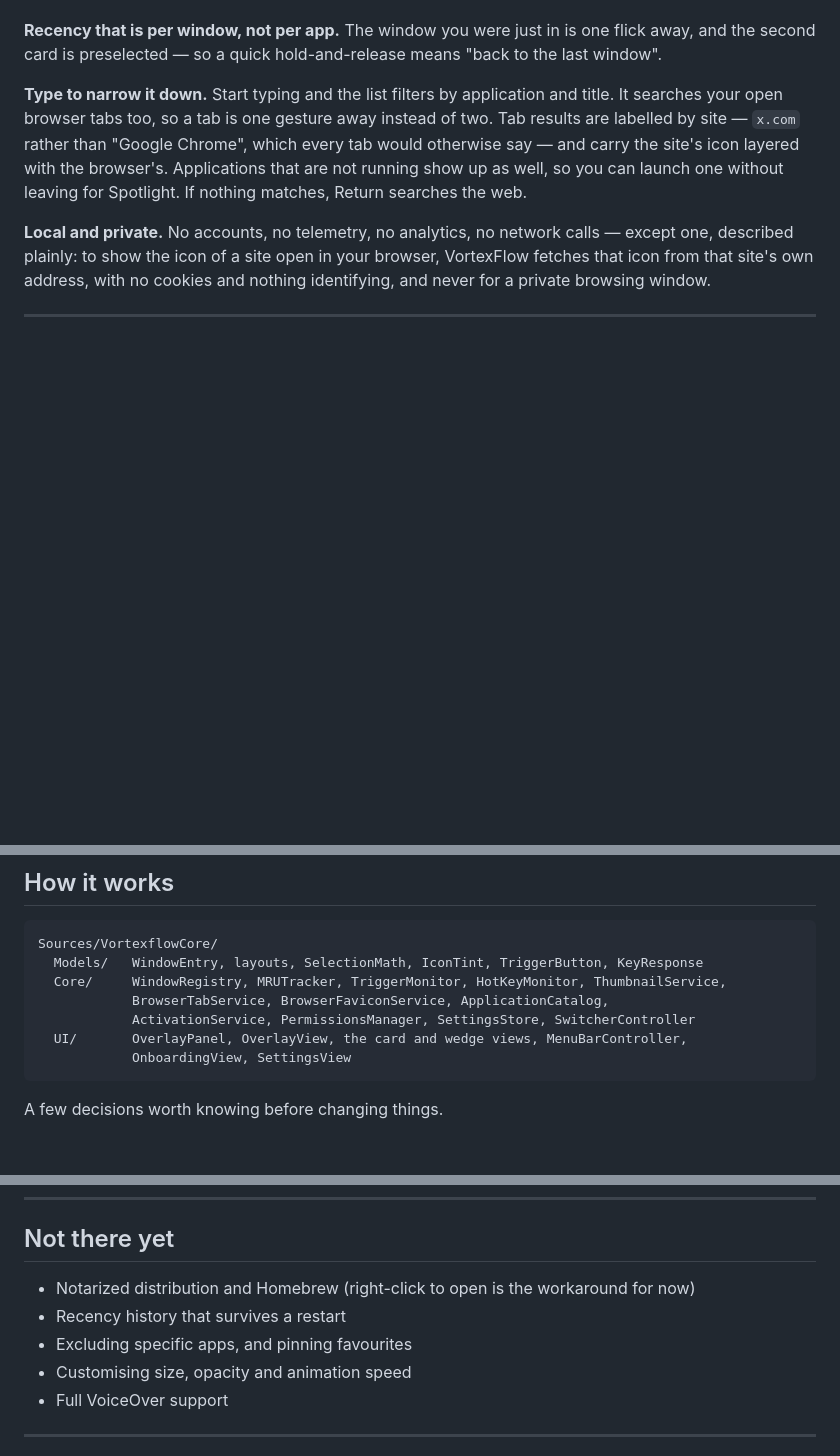
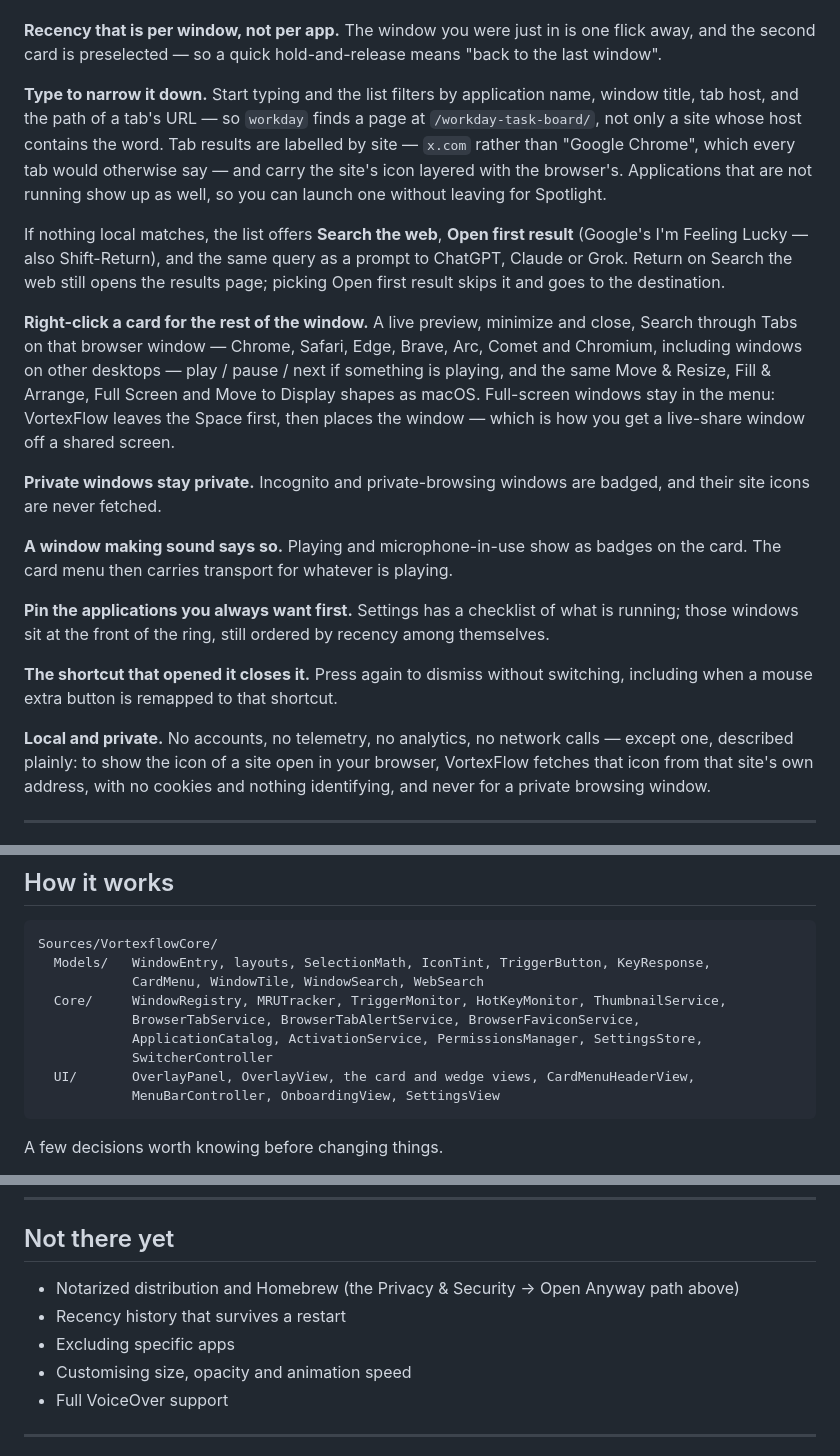
Before and after one commit to maheshauti96/pickSwitch, a Markdown page: README.md, 3 parts joined by grey strips. GitHub-like rendering; blank space fills up the shorter version.

````diff
--- a/README.md
+++ b/README.md
@@ -70,12 +70,38 @@ window before committing to it. The selected one keeps refreshing.
 away, and the second card is preselected — so a quick hold-and-release means "back to
 the last window".
 
-**Type to narrow it down.** Start typing and the list filters by application and title.
-It searches your open browser tabs too, so a tab is one gesture away instead of two.
-Tab results are labelled by site — `x.com` rather than "Google Chrome", which every tab
-would otherwise say — and carry the site's icon layered with the browser's.
-Applications that are not running show up as well, so you can launch one without
-leaving for Spotlight. If nothing matches, Return searches the web.
+**Type to narrow it down.** Start typing and the list filters by application name,
+window title, tab host, and the path of a tab's URL — so `workday` finds a page at
+`/workday-task-board/`, not only a site whose host contains the word. Tab results are
+labelled by site — `x.com` rather than "Google Chrome", which every tab would otherwise
+say — and carry the site's icon layered with the browser's. Applications that are not
+running show up as well, so you can launch one without leaving for Spotlight.
+
+If nothing local matches, the list offers **Search the web**, **Open first result**
+(Google's I'm Feeling Lucky — also Shift-Return), and the same query as a prompt to
+ChatGPT, Claude or Grok. Return on Search the web still opens the results page; picking
+Open first result skips it and goes to the destination.
+
+**Right-click a card for the rest of the window.** A live preview, minimize and close,
+Search through Tabs on that browser window — Chrome, Safari, Edge, Brave, Arc, Comet
+and Chromium, including windows on other desktops —
+play / pause / next if something is playing, and the same Move & Resize, Fill & Arrange,
+Full Screen and Move to Display shapes as macOS. Full-screen windows stay in the menu:
+VortexFlow leaves the Space first, then places the window — which is how you get a
+live-share window off a shared screen.
+
+**Private windows stay private.** Incognito and private-browsing windows are badged, and
+their site icons are never fetched.
+
+**A window making sound says so.** Playing and microphone-in-use show as badges on the
+card. The card menu then carries transport for whatever is playing.
+
+**Pin the applications you always want first.** Settings has a checklist of what is
+running; those windows sit at the front of the ring, still ordered by recency among
+themselves.
+
+**The shortcut that opened it closes it.** Press again to dismiss without switching,
+including when a mouse extra button is remapped to that shortcut.
 
 **Local and private.** No accounts, no telemetry, no analytics, no network calls —
 except one, described plainly: to show the icon of a site open in your browser,
@@ -276,12 +312,14 @@ weight.
 
 ```
 Sources/VortexflowCore/
-  Models/   WindowEntry, layouts, SelectionMath, IconTint, TriggerButton, KeyResponse
+  Models/   WindowEntry, layouts, SelectionMath, IconTint, TriggerButton, KeyResponse,
+            CardMenu, WindowTile, WindowSearch, WebSearch
   Core/     WindowRegistry, MRUTracker, TriggerMonitor, HotKeyMonitor, ThumbnailService,
-            BrowserTabService, BrowserFaviconService, ApplicationCatalog,
-            ActivationService, PermissionsManager, SettingsStore, SwitcherController
-  UI/       OverlayPanel, OverlayView, the card and wedge views, MenuBarController,
-            OnboardingView, SettingsView
+            BrowserTabService, BrowserTabAlertService, BrowserFaviconService,
+            ApplicationCatalog, ActivationService, PermissionsManager, SettingsStore,
+            SwitcherController
+  UI/       OverlayPanel, OverlayView, the card and wedge views, CardMenuHeaderView,
+            MenuBarController, OnboardingView, SettingsView
 ```
 
 A few decisions worth knowing before changing things.
@@ -316,9 +354,9 @@ the app's previously frontmost window appears and is immediately replaced.
 
 ## Not there yet
 
-- Notarized distribution and Homebrew (right-click to open is the workaround for now)
+- Notarized distribution and Homebrew (the Privacy & Security → Open Anyway path above)
 - Recency history that survives a restart
-- Excluding specific apps, and pinning favourites
+- Excluding specific apps
 - Customising size, opacity and animation speed
 - Full VoiceOver support
 
````
Also changed, not shown: other parts of README.md (+22 -12 lines).
